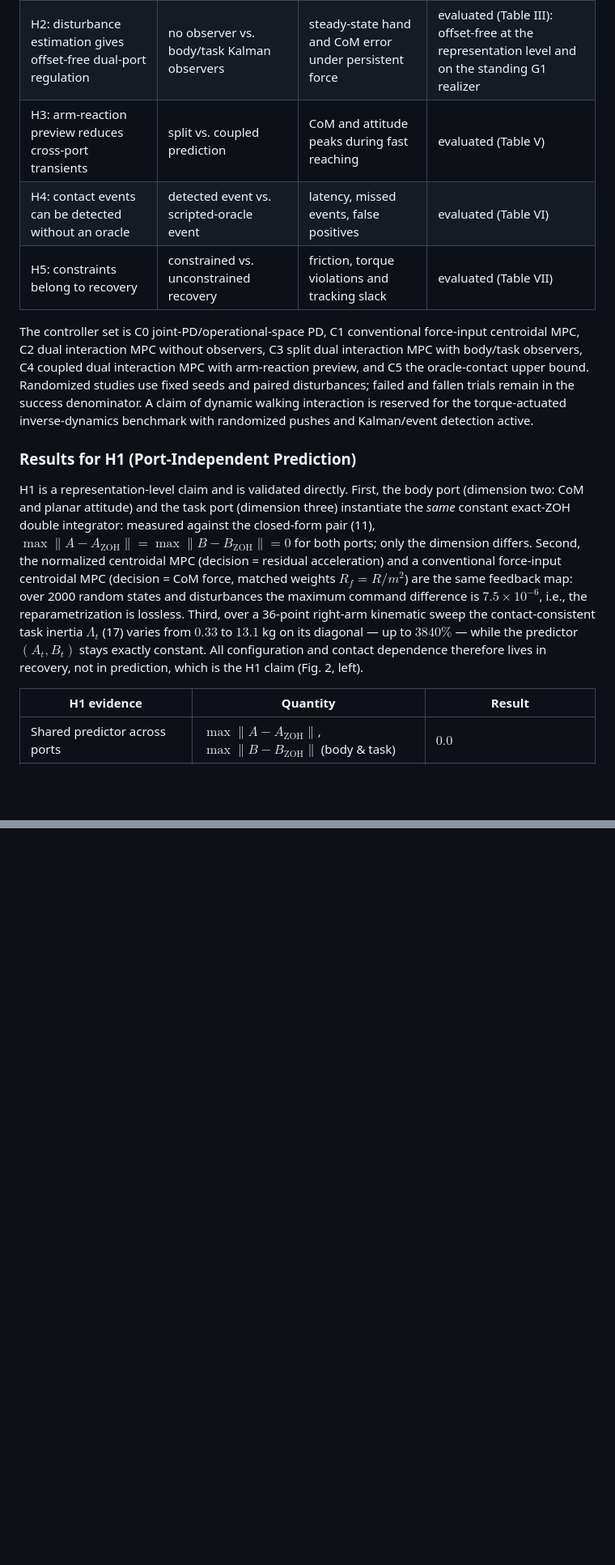
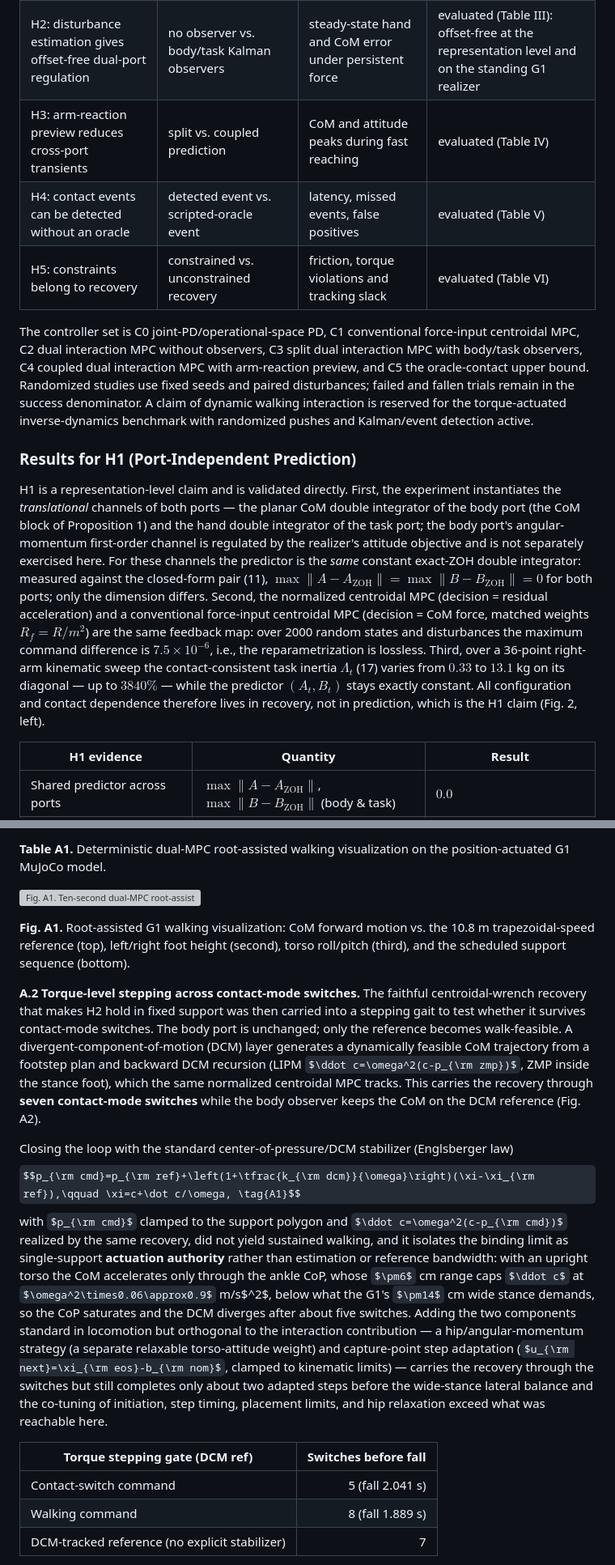
Before and after one commit to yycao68/whole_body_control, a Markdown page: versions/v3/wbc_ieee.md, 2 parts joined by grey strips. Shown at 81% size. Rendered like a GitHub page; some formulas as TeX source; blank space fills up the shorter version; grey boxes are pictures that could not be loaded.

```diff
--- a/versions/v3/wbc_ieee.md
+++ b/versions/v3/wbc_ieee.md
@@ -433,15 +435,15 @@ The evaluation uses a Menagerie-derived Unitree G1 model as the common plant. Th
 |---|---|---|---|
 | H1: normalized prediction is port-independent | conventional centroidal MPC vs. centroidal interaction MPC | same $(A,B)$, command equivalence, $\Lambda_t$ variation | evaluated (Table II) |
 | H2: disturbance estimation gives offset-free dual-port regulation | no observer vs. body/task Kalman observers | steady-state hand and CoM error under persistent force | evaluated (Table III): offset-free at the representation level and on the standing G1 realizer |
-| H3: arm-reaction preview reduces cross-port transients | split vs. coupled prediction | CoM and attitude peaks during fast reaching | evaluated (Table V) |
-| H4: contact events can be detected without an oracle | detected event vs. scripted-oracle event | latency, missed events, false positives | evaluated (Table VI) |
-| H5: constraints belong to recovery | constrained vs. unconstrained recovery | friction, torque violations and tracking slack | evaluated (Table VII) |
+| H3: arm-reaction preview reduces cross-port transients | split vs. coupled prediction | CoM and attitude peaks during fast reaching | evaluated (Table IV) |
+| H4: contact events can be detected without an oracle | detected event vs. scripted-oracle event | latency, missed events, false positives | evaluated (Table V) |
+| H5: constraints belong to recovery | constrained vs. unconstrained recovery | friction, torque violations and tracking slack | evaluated (Table VI) |
 
 The controller set is C0 joint-PD/operational-space PD, C1 conventional force-input centroidal MPC, C2 dual interaction MPC without observers, C3 split dual interaction MPC with body/task observers, C4 coupled dual interaction MPC with arm-reaction preview, and C5 the oracle-contact upper bound. Randomized studies use fixed seeds and paired disturbances; failed and fallen trials remain in the success denominator. A claim of dynamic walking interaction is reserved for the torque-actuated inverse-dynamics benchmark with randomized pushes and Kalman/event detection active.
 
 ### Results for H1 (Port-Independent Prediction)
 
-H1 is a representation-level claim and is validated directly. First, the body port (dimension two: CoM and planar attitude) and the task port (dimension three) instantiate the *same* constant exact-ZOH double integrator: measured against the closed-form pair (11), $\max\|A-A_\text{ZOH}\|=\max\|B-B_\text{ZOH}\|=0$ for both ports; only the dimension differs. Second, the normalized centroidal MPC (decision = residual acceleration) and a conventional force-input centroidal MPC (decision = CoM force, matched weights $R_f=R/m^2$) are the same feedback map: over 2000 random states and disturbances the maximum command difference is $7.5\times10^{-6}$, i.e., the reparametrization is lossless. Third, over a 36-point right-arm kinematic sweep the contact-consistent task inertia $\Lambda_t$ (17) varies from $0.33$ to $13.1$ kg on its diagonal — up to $3840\%$ — while the predictor $(A_t,B_t)$ stays exactly constant. All configuration and contact dependence therefore lives in recovery, not in prediction, which is the H1 claim (Fig. 2, left).
+H1 is a representation-level claim and is validated directly. First, the experiment instantiates the *translational* channels of both ports — the planar CoM double integrator of the body port (the CoM block of Proposition 1) and the hand double integrator of the task port; the body port's angular-momentum first-order channel is regulated by the realizer's attitude objective and is not separately exercised here. For these channels the predictor is the *same* constant exact-ZOH double integrator: measured against the closed-form pair (11), $\max\|A-A_\text{ZOH}\|=\max\|B-B_\text{ZOH}\|=0$ for both ports; only the dimension differs. Second, the normalized centroidal MPC (decision = residual acceleration) and a conventional force-input centroidal MPC (decision = CoM force, matched weights $R_f=R/m^2$) are the same feedback map: over 2000 random states and disturbances the maximum command difference is $7.5\times10^{-6}$, i.e., the reparametrization is lossless. Third, over a 36-point right-arm kinematic sweep the contact-consistent task inertia $\Lambda_t$ (17) varies from $0.33$ to $13.1$ kg on its diagonal — up to $3840\%$ — while the predictor $(A_t,B_t)$ stays exactly constant. All configuration and contact dependence therefore lives in recovery, not in prediction, which is the H1 claim (Fig. 2, left).
 
 | H1 evidence | Quantity | Result |
 |---|---|---|
@@ -601,0 +556,18 @@ This paper formulates floating-base balance and task interaction as two instance
+**Table A1.** Deterministic dual-MPC root-assisted walking visualization on the position-actuated G1 MuJoCo model.
+
+![Fig. A1. Ten-second dual-MPC root-assisted G1 walking visualization.](code/results/g1_walk_10s_1p2ms.png)
+
+**Fig. A1.** Root-assisted G1 walking visualization: CoM forward motion vs. the 10.8 m trapezoidal-speed reference (top), left/right foot height (second), torso roll/pitch (third), and the scheduled support sequence (bottom).
+
+**A.2 Torque-level stepping across contact-mode switches.** The faithful centroidal-wrench recovery that makes H2 hold in fixed support was then carried into a stepping gait to test whether it survives contact-mode switches. The body port is unchanged; only the reference becomes walk-feasible. A divergent-component-of-motion (DCM) layer generates a dynamically feasible CoM trajectory from a footstep plan and backward DCM recursion (LIPM $\ddot c=\omega^2(c-p_{\rm zmp})$, ZMP inside the stance foot), which the same normalized centroidal MPC tracks. This carries the recovery through **seven contact-mode switches** while the body observer keeps the CoM on the DCM reference (Fig. A2).
+
+Closing the loop with the standard center-of-pressure/DCM stabilizer (Englsberger law)
+$$p_{\rm cmd}=p_{\rm ref}+\left(1+\tfrac{k_{\rm dcm}}{\omega}\right)(\xi-\xi_{\rm ref}),\qquad \xi=c+\dot c/\omega, \tag{A1}$$
+with $p_{\rm cmd}$ clamped to the support polygon and $\ddot c=\omega^2(c-p_{\rm cmd})$ realized by the same recovery, did not yield sustained walking, and it isolates the binding limit as single-support **actuation authority** rather than estimation or reference bandwidth: with an upright torso the CoM accelerates only through the ankle CoP, whose $\pm6$ cm range caps $\ddot c$ at $\omega^2\times0.06\approx0.9$ m/s$^2$, below what the G1's $\pm14$ cm wide stance demands, so the CoP saturates and the DCM diverges after about five switches. Adding the two components standard in locomotion but orthogonal to the interaction contribution — a hip/angular-momentum strategy (a separate relaxable torso-attitude weight) and capture-point step adaptation ($u_{\rm next}=\xi_{\rm eos}-b_{\rm nom}$, clamped to kinematic limits) — carries the recovery through the switches but still completes only about two adapted steps before the wide-stance lateral balance and the co-tuning of initiation, step timing, placement limits, and hip relaxation exceed what was reachable here.
+
+| Torque stepping gate (DCM ref) | Switches before fall |
+|---|---:|
+| Contact-switch command | 5 (fall 2.041 s) |
+| Walking command | 8 (fall 1.889 s) |
+| DCM-tracked reference (no explicit stabilizer) | 7 |
+
```
Also changed, not shown: other parts of versions/v3/wbc_ieee.md (+36 -77 lines).
